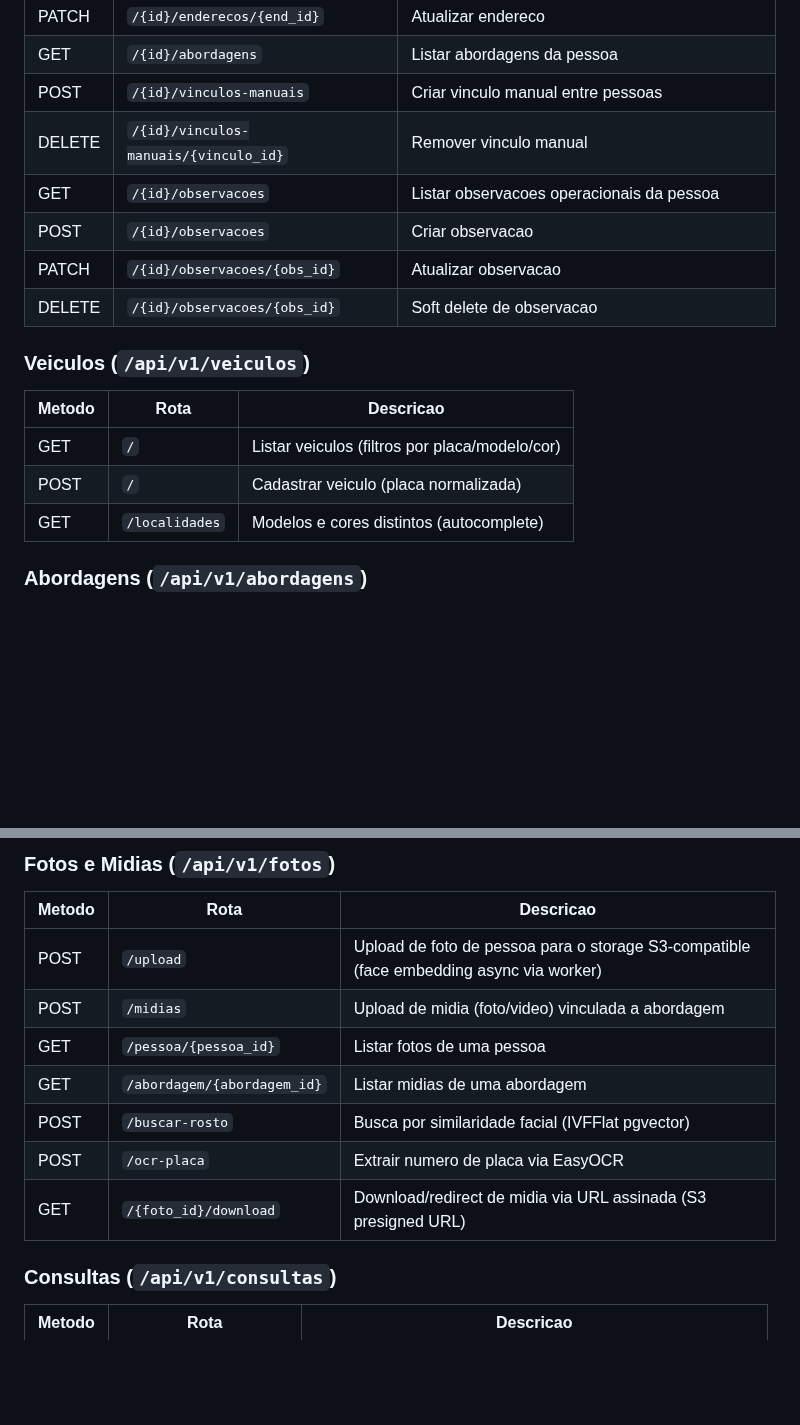
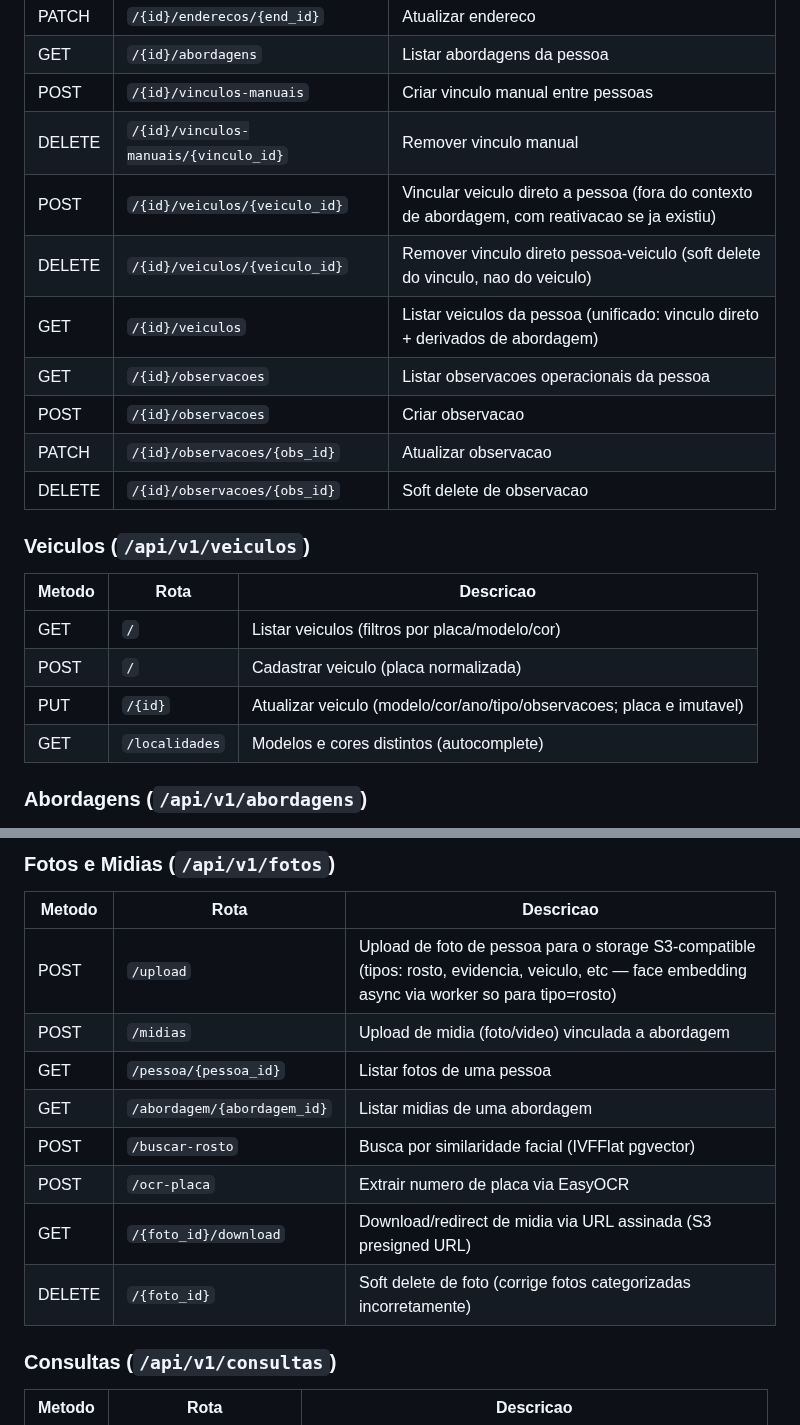
Before and after one commit to alexmabud/argus-ai, a Markdown page: README.md, 2 parts joined by grey strips. GitHub-like rendering; blank space fills up the shorter version.

```diff
--- a/README.md
+++ b/README.md
@@ -325,6 +325,9 @@ argus-ai/
 | GET | `/{id}/abordagens` | Listar abordagens da pessoa |
 | POST | `/{id}/vinculos-manuais` | Criar vinculo manual entre pessoas |
 | DELETE | `/{id}/vinculos-manuais/{vinculo_id}` | Remover vinculo manual |
+| POST | `/{id}/veiculos/{veiculo_id}` | Vincular veiculo direto a pessoa (fora do contexto de abordagem, com reativacao se ja existiu) |
+| DELETE | `/{id}/veiculos/{veiculo_id}` | Remover vinculo direto pessoa-veiculo (soft delete do vinculo, nao do veiculo) |
+| GET | `/{id}/veiculos` | Listar veiculos da pessoa (unificado: vinculo direto + derivados de abordagem) |
 | GET | `/{id}/observacoes` | Listar observacoes operacionais da pessoa |
 | POST | `/{id}/observacoes` | Criar observacao |
 | PATCH | `/{id}/observacoes/{obs_id}` | Atualizar observacao |
@@ -336,6 +339,7 @@ argus-ai/
 |--------|------|-----------|
 | GET | `/` | Listar veiculos (filtros por placa/modelo/cor) |
 | POST | `/` | Cadastrar veiculo (placa normalizada) |
+| PUT | `/{id}` | Atualizar veiculo (modelo/cor/ano/tipo/observacoes; placa e imutavel) |
 | GET | `/localidades` | Modelos e cores distintos (autocomplete) |
 
 ### Abordagens (`/api/v1/abordagens`)
@@ -350,13 +354,14 @@ argus-ai/
 
 | Metodo | Rota | Descricao |
 |--------|------|-----------|
-| POST | `/upload` | Upload de foto de pessoa para o storage S3-compatible (face embedding async via worker) |
+| POST | `/upload` | Upload de foto de pessoa para o storage S3-compatible (tipos: rosto, evidencia, veiculo, etc — face embedding async via worker so para tipo=rosto) |
 | POST | `/midias` | Upload de midia (foto/video) vinculada a abordagem |
 | GET | `/pessoa/{pessoa_id}` | Listar fotos de uma pessoa |
 | GET | `/abordagem/{abordagem_id}` | Listar midias de uma abordagem |
 | POST | `/buscar-rosto` | Busca por similaridade facial (IVFFlat pgvector) |
 | POST | `/ocr-placa` | Extrair numero de placa via EasyOCR |
 | GET | `/{foto_id}/download` | Download/redirect de midia via URL assinada (S3 presigned URL) |
+| DELETE | `/{foto_id}` | Soft delete de foto (corrige fotos categorizadas incorretamente) |
 
 ### Consultas (`/api/v1/consultas`)
 
```
Also changed, not shown: ARGUS_AI_SPEC.md (+10 -4 lines).
